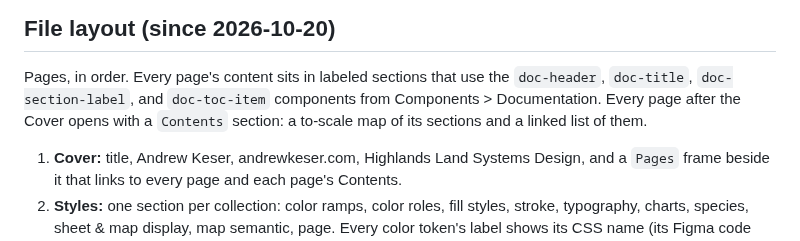
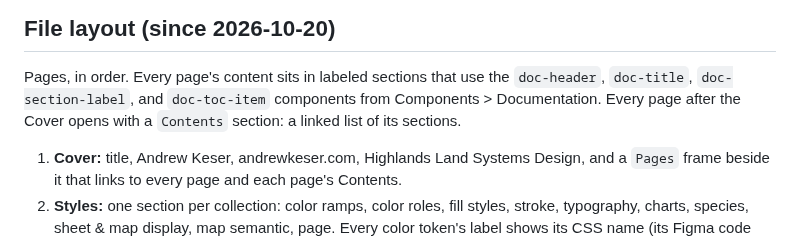
Before and after one commit to keser/site-toolkit, a Markdown page: design-language/README.md, the part around the change. Drawn GitHub-style.

Commit message:
Contents sections are list-only
Co-Authored-By: Claude Opus 5.5 <noreply@anthropic.com>

```diff
--- a/design-language/README.md
+++ b/design-language/README.md
@@ -19,8 +19,7 @@ That hasn't been done yet.
 ## File layout (since 2026-10-20)
 Pages, in order. Every page's content sits in labeled sections that use the `doc-header`,
 `doc-title`, `doc-section-label`, and `doc-toc-item` components from Components > Documentation.
-Every page after the Cover opens with a `Contents` section: a to-scale map of its sections and a
-linked list of them.
+Every page after the Cover opens with a `Contents` section: a linked list of its sections.
 
 1. **Cover:** title, Andrew Keser, andrewkeser.com, Highlands Land Systems Design, and a `Pages`
    frame beside it that links to every page and each page's Contents.
```
Also changed, not shown: CLAUDE.md (+2 -2 lines).
